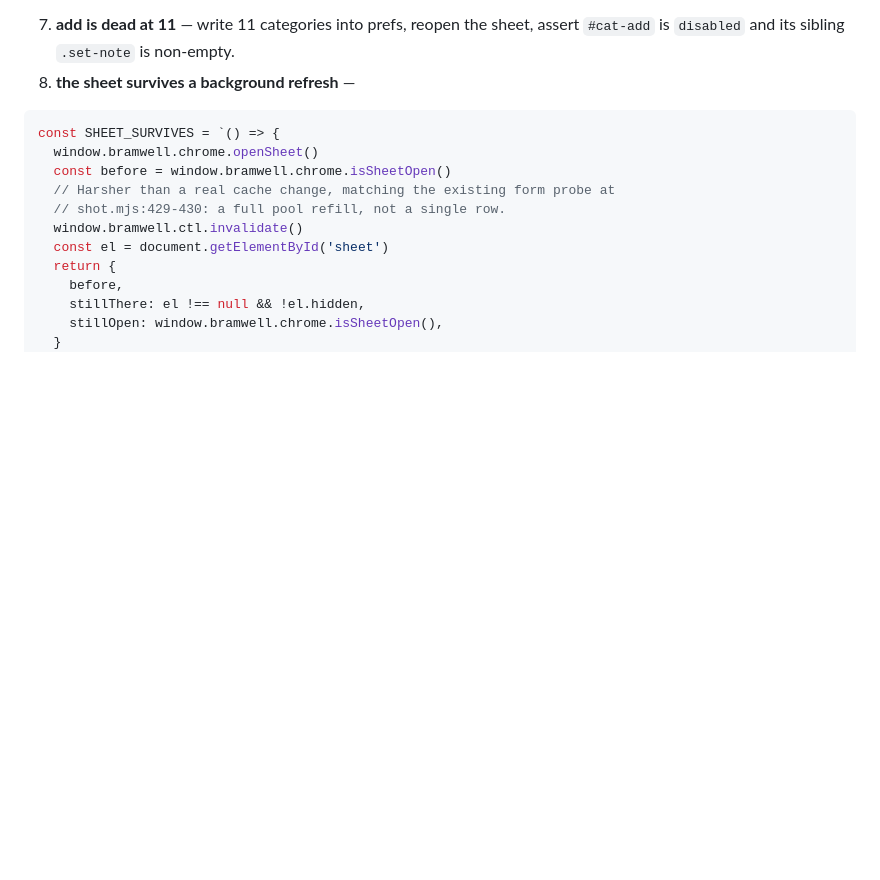
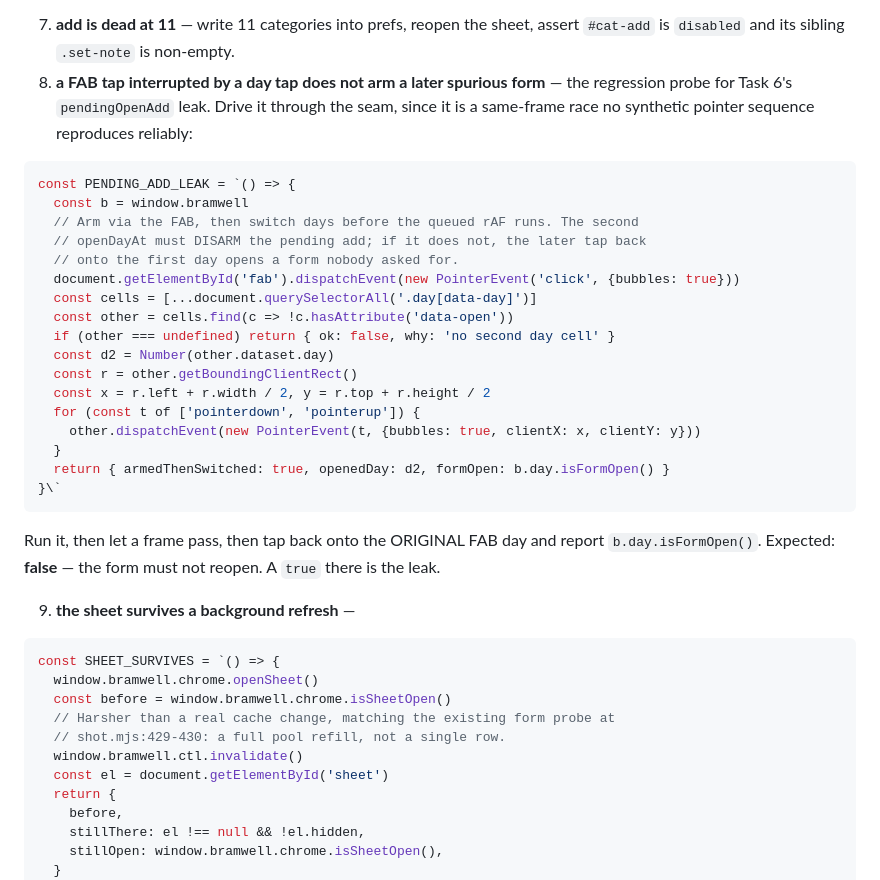
Before and after one commit to studiorelativity/bramwell-pwa, a Markdown page: 05_shell/output/plan.md, the part around the change. Rendered like a GitHub page; blank space fills up the shorter version.

Commit message:
plan: Task 7 gains a regression probe for the pendingOpenAdd leak
Task 6's review found a same-frame race no synthetic pointer sequence
reproduces, so the probe drives it through the window.bramwell seam.

Co-Authored-By: Claude Opus 5 <noreply@anthropic.com>

````diff
--- a/05_shell/output/plan.md
+++ b/05_shell/output/plan.md
@@ -1687,7 +1687,31 @@ Expected: `ok: true`, `bad: []`, and `rows` equal to the number of categories in
 prefs. A non-empty `bad` names the exact row and option that broke the invariant.
 
 7. **add is dead at 11** — write 11 categories into prefs, reopen the sheet, assert `#cat-add` is `disabled` and its sibling `.set-note` is non-empty.
-8. **the sheet survives a background refresh** —
+8. **a FAB tap interrupted by a day tap does not arm a later spurious form** — the regression probe for Task 6's `pendingOpenAdd` leak. Drive it through the seam, since it is a same-frame race no synthetic pointer sequence reproduces reliably:
+
+```js
+const PENDING_ADD_LEAK = `() => {
+  const b = window.bramwell
+  // Arm via the FAB, then switch days before the queued rAF runs. The second
+  // openDayAt must DISARM the pending add; if it does not, the later tap back
+  // onto the first day opens a form nobody asked for.
+  document.getElementById('fab').dispatchEvent(new PointerEvent('click', {bubbles: true}))
+  const cells = [...document.querySelectorAll('.day[data-day]')]
+  const other = cells.find(c => !c.hasAttribute('data-open'))
+  if (other === undefined) return { ok: false, why: 'no second day cell' }
+  const d2 = Number(other.dataset.day)
+  const r = other.getBoundingClientRect()
+  const x = r.left + r.width / 2, y = r.top + r.height / 2
+  for (const t of ['pointerdown', 'pointerup']) {
+    other.dispatchEvent(new PointerEvent(t, {bubbles: true, clientX: x, clientY: y}))
+  }
+  return { armedThenSwitched: true, openedDay: d2, formOpen: b.day.isFormOpen() }
+}\`
+```
+
+Run it, then let a frame pass, then tap back onto the ORIGINAL FAB day and report `b.day.isFormOpen()`. Expected: **false** — the form must not reopen. A `true` there is the leak.
+
+9. **the sheet survives a background refresh** —
 
 ```js
 const SHEET_SURVIVES = `() => {
````
